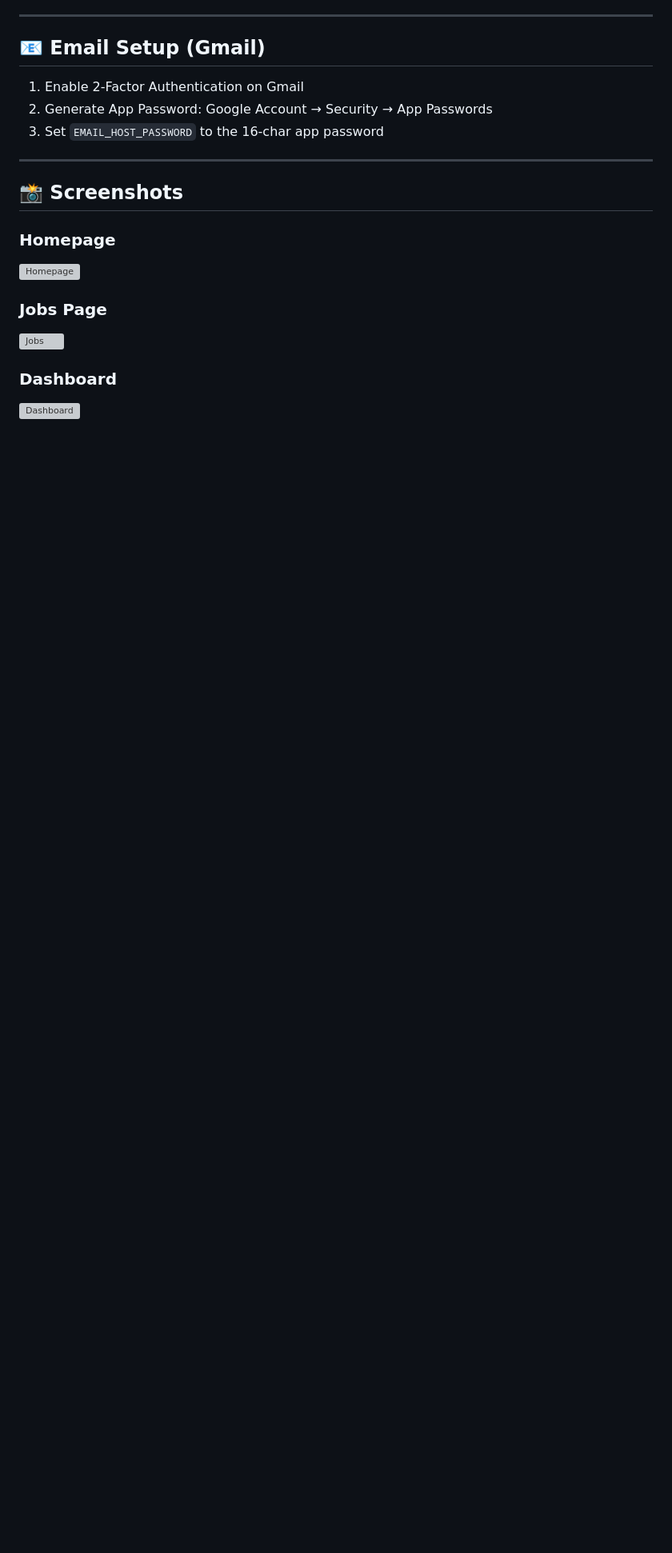
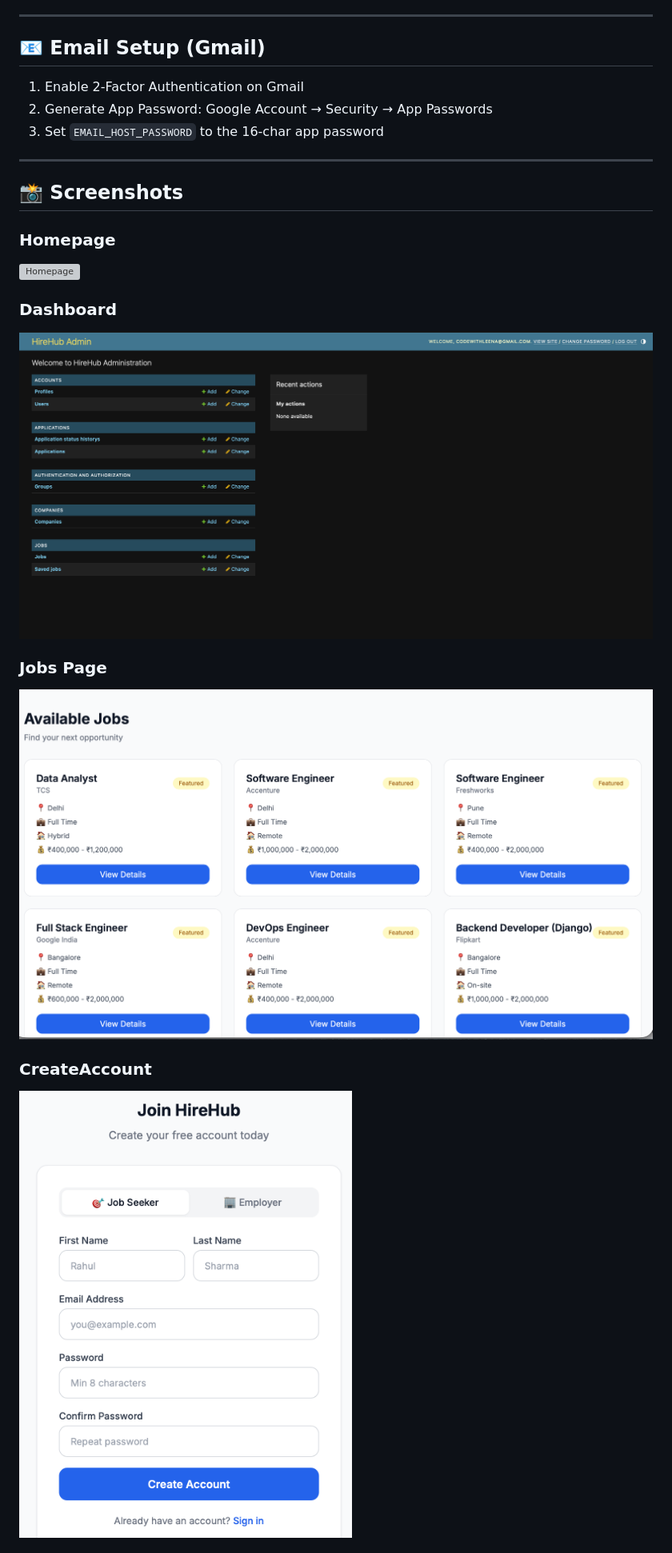
Before and after one commit to CodeWithLeena/HireHub-Job-Portal, a Markdown page: README.md, the part around one of its changes. Shown at 80% size. Rendered like a GitHub page; pictures changed too: screenshots/createaccount.png (added), screenshots/dashboard.png (added), screenshots/jobs.png (added); blank space fills up the shorter version; grey boxes are pictures that could not be loaded.

Commit message:
Added README and screenshots

```diff
--- a/README.md
+++ b/README.md
@@ -288,9 +288,12 @@ Job                    Application            ApplicationStatusHistory
 ### Homepage
 ![Homepage](screenshots/home.png)
 
+### Dashboard
+![Dashboard](screenshots/dashboard.png)
+
 ### Jobs Page
 ![Jobs](screenshots/jobs.png)
 
-### Dashboard
-![Dashboard](screenshots/dashboard.png)
+### CreateAccount
+![CreateAccount](screenshots/createaccount.png)
 
```
Also changed, not shown: other parts of README.md (+2 -0 lines), screenshots/companies.png (added), 1 other file.
